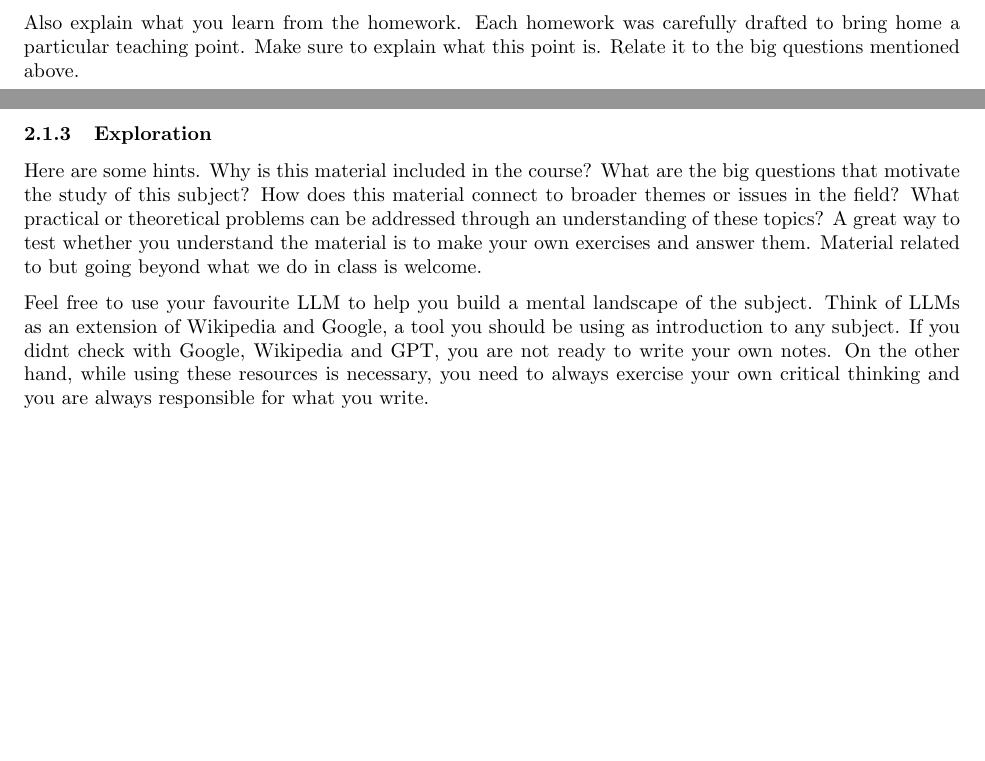
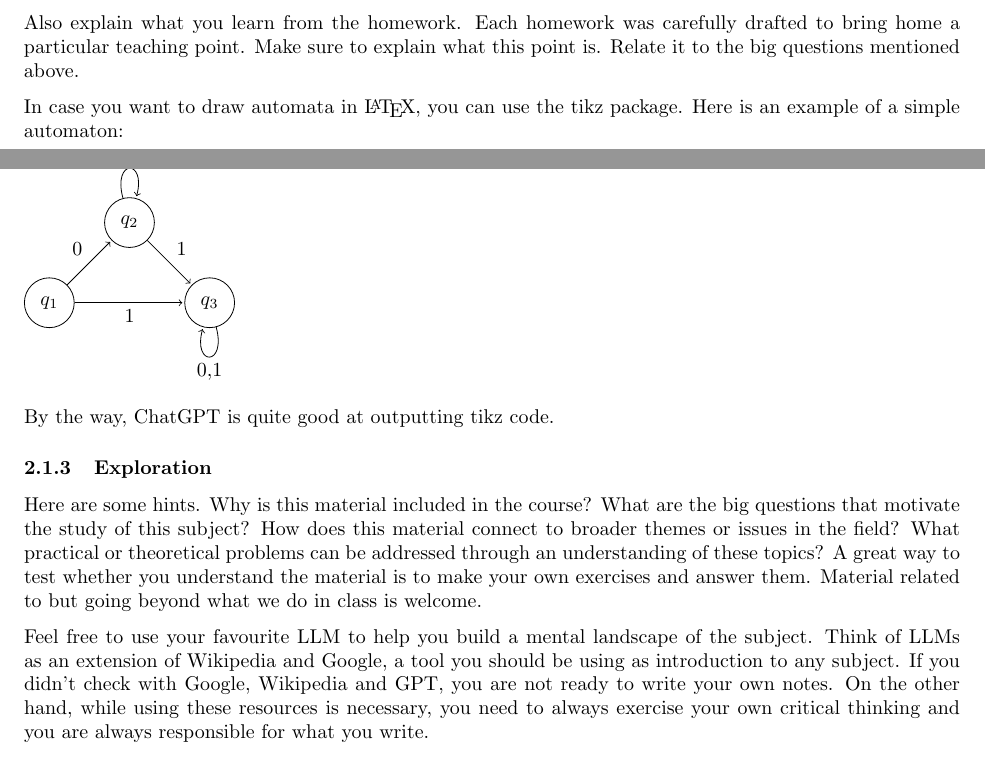
Before and after one commit to evhxn/algorithm-analysis-2025, a LaTeX paper (report/report-guidelines.tex): two parts of pages 2 and 3 of 4 before the commit and two parts of pages 2 and 3 of 5 after it, joined at a grey line, cut so that both start at the same text, the shorter picture padded with empty space. Compiled offline with pdfLaTeX.

Commit message:
Update report-guidelines.tex

```diff
--- a/report/report-guidelines.tex
+++ b/report/report-guidelines.tex
@@ -128,27 +128,27 @@ Make sure that this section can be read without referring back to the homework q
 
 Also explain what you learn from the homework. Each homework was carefully drafted to bring home a particular teaching point. Make sure to explain what this point is. Relate it to the big questions mentioned above.
 
-%In case you want to draw automata in Latex, you can use the tikz %package. Here is an example of a simple automaton:
-%
-%\begin{tikzpicture}[shorten >=1pt,node distance=2cm,on grid,auto]
-%  \node[state] (q_1)   {$q_1$};
-%  \node[state] (q_2) [above right=of q_1] {$q_2$};
-%  \node[state] (q_3) [below right=of q_2] {$q_3$};
-%   \path[->]
-%   (q_1) edge  node {0} (q_2)
-%         edge  node [swap] {1} (q_3)
-%   (q_2) edge  node  {1} (q_3)
-%         edge [loop above] node {0} ()
-%   (q_3) edge [loop below] node {0,1} ();
-%\end{tikzpicture}
-%
-%By the way, GPT-4 is quite good at outputting tikz code.
+In case you want to draw automata in \LaTeX{}, you can use the tikz package. Here is an example of a simple automaton:
+
+\begin{tikzpicture}[shorten >=1pt,node distance=2cm,on grid,auto]
+  \node[state] (q_1)   {$q_1$};
+  \node[state] (q_2) [above right=of q_1] {$q_2$};
+  \node[state] (q_3) [below right=of q_2] {$q_3$};
+   \path[->]
+   (q_1) edge  node {0} (q_2)
+         edge  node [swap] {1} (q_3)
+   (q_2) edge  node  {1} (q_3)
+         edge [loop above] node {0} ()
+   (q_3) edge [loop below] node {0,1} ();
+\end{tikzpicture}
+
+By the way, ChatGPT is quite good at outputting tikz code.
 
 \subsubsection{Exploration}
 
 Here are some hints. Why is this material included in the course? What are the big questions that motivate the study of this subject? How does this material connect to broader themes or issues in the field? What practical or theoretical problems can be addressed through an understanding of these topics? A great way to test whether you understand the material is to make your own exercises and answer them. Material related to but going beyond what we do in class is welcome.
 
-Feel free to use your favourite LLM to help you build a mental landscape of the subject. Think of LLMs as an extension of Wikipedia and Google, a tool you should be using as introduction to any subject. If you didnt check with Google, Wikipedia and GPT, you are not ready to write your own notes. On the other hand, while using these resources is necessary, you need to always exercise your own critical thinking and you are always responsible for what you write.
+Feel free to use your favourite LLM to help you build a mental landscape of the subject. Think of LLMs as an extension of Wikipedia and Google, a tool you should be using as introduction to any subject. If you didn't check with Google, Wikipedia and GPT, you are not ready to write your own notes. On the other hand, while using these resources is necessary, you need to always exercise your own critical thinking and you are always responsible for what you write.
 
 
 \subsubsection{Questions}
```
Also changed, not shown: report/report-guidelines.tex (25 more changed lines).
